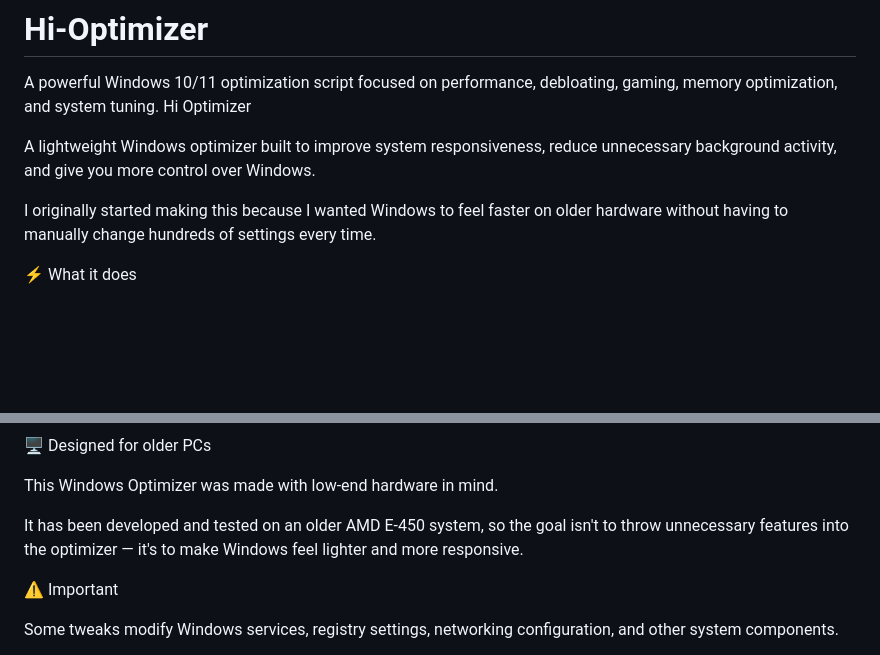
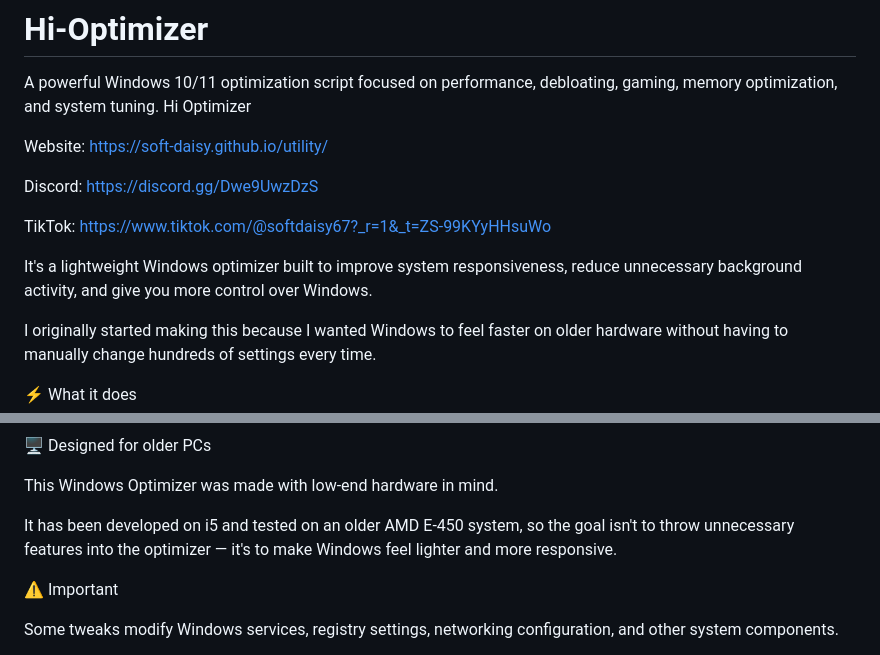
Before and after one commit to soft-daisy/utility, a Markdown page: README.md, 2 parts joined by grey strips. Rendered like a GitHub page; blank space fills up the shorter version.

```diff
--- a/README.md
+++ b/README.md
@@ -2,7 +2,16 @@
 A powerful Windows 10/11 optimization script focused on performance, debloating, gaming, memory optimization, and system tuning.
 Hi Optimizer
 
-A lightweight Windows optimizer built to improve system responsiveness, reduce unnecessary background activity, and give you more control over Windows.
+Website:
+https://soft-daisy.github.io/utility/
+
+Discord:
+https://discord.gg/Dwe9UwzDzS
+
+TikTok:
+https://www.tiktok.com/@softdaisy67?_r=1&_t=ZS-99KYyHHsuWo
+
+It's a lightweight Windows optimizer built to improve system responsiveness, reduce unnecessary background activity, and give you more control over Windows.
 
 I originally started making this because I wanted Windows to feel faster on older hardware without having to manually change hundreds of settings every time.
 
@@ -28,7 +37,7 @@ The optimizer contains different options for different hardware and Windows conf
 
 This Windows Optimizer was made with low-end hardware in mind.
 
-It has been developed and tested on an older AMD E-450 system, so the goal isn't to throw unnecessary features into the optimizer — it's to make Windows feel lighter and more responsive.
+It has been developed on i5 and tested on an older AMD E-450 system, so the goal isn't to throw unnecessary features into the optimizer — it's to make Windows feel lighter and more responsive.
 
 ⚠️ Important
 
```
